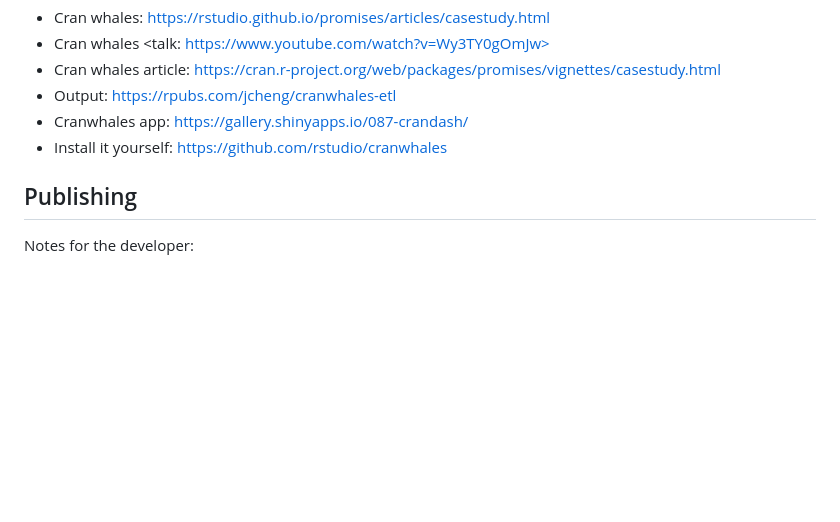
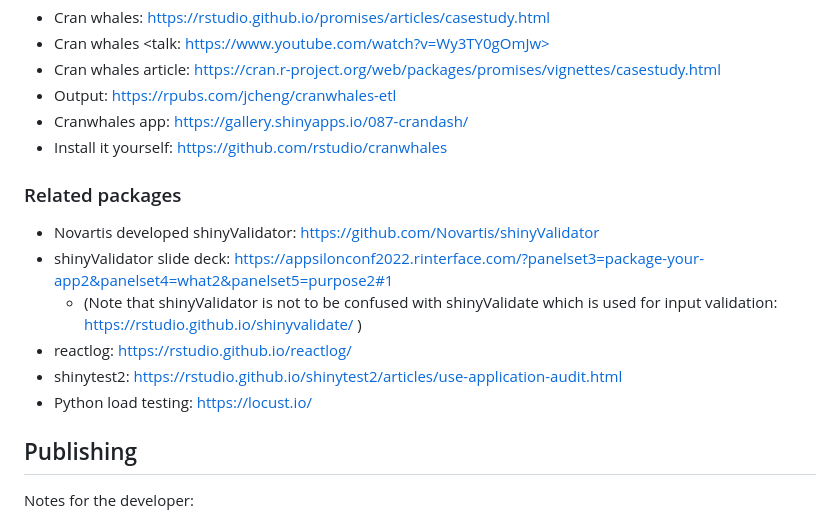
Before and after one commit to leesahanders/demo_app_perf, a Markdown page: README.md, the part around the change. Drawn GitHub-style; blank space fills up the shorter version.

```diff
--- a/README.md
+++ b/README.md
@@ -46,6 +46,15 @@ Simulate runtime settings and events: [Shimmer Shiny Sizing](https://colorado.rs
 - Cranwhales app: <https://gallery.shinyapps.io/087-crandash/>
 - Install it yourself: <https://github.com/rstudio/cranwhales>
 
+### Related packages
+
+ - Novartis developed shinyValidator: <https://github.com/Novartis/shinyValidator>
+ - shinyValidator slide deck: <https://appsilonconf2022.rinterface.com/?panelset3=package-your-app2&panelset4=what2&panelset5=purpose2#1>
+   - (Note that shinyValidator is not to be confused with shinyValidate which is used for input validation: <https://rstudio.github.io/shinyvalidate/> )
+ - reactlog: <https://rstudio.github.io/reactlog/>
+ - shinytest2: <https://rstudio.github.io/shinytest2/articles/use-application-audit.html>
+ - Python load testing: <https://locust.io/>
+
 ## Publishing
 
 Notes for the developer:
```
